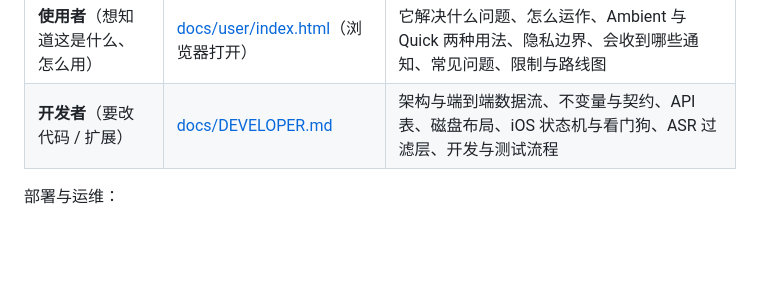
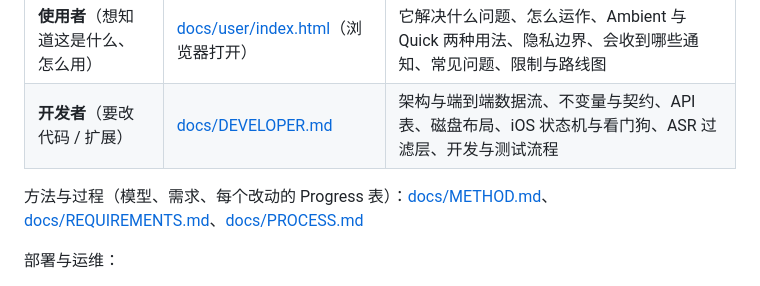
Before and after one commit to shaorui0/aha-moment, a Markdown page: README.md, the part around the change. GitHub-like rendering; blank space fills up the shorter version.

Commit message:
c0002-process-loop-and-evidence [6/6 docs]: README links to METHOD, REQUIREMENTS, PROCESS (one line; other process's README edits left unstaged)
Co-Authored-By: Claude Fable 5.1 <noreply@anthropic.com>

```diff
--- a/README.md
+++ b/README.md
@@ -88,6 +88,8 @@ iPhone (AhaMoment app, SwiftUI)             Mac (launchd 常驻)
 | **使用者**（想知道这是什么、怎么用） | [docs/user/index.html](docs/user/index.html)（浏览器打开） | 它解决什么问题、怎么运作、Ambient 与 Quick 两种用法、隐私边界、会收到哪些通知、常见问题、限制与路线图 |
 | **开发者**（要改代码 / 扩展） | [docs/DEVELOPER.md](docs/DEVELOPER.md) | 架构与端到端数据流、不变量与契约、API 表、磁盘布局、iOS 状态机与看门狗、ASR 过滤层、开发与测试流程 |
 
+方法与过程（模型、需求、每个改动的 Progress 表）：[docs/METHOD.md](docs/METHOD.md)、[docs/REQUIREMENTS.md](docs/REQUIREMENTS.md)、[docs/PROCESS.md](docs/PROCESS.md)
+
 部署与运维：
 
 - [docs/SETUP_MAC.md](docs/SETUP_MAC.md)：新 Mac 从零部署（含 Xcode 安装路径）
```
